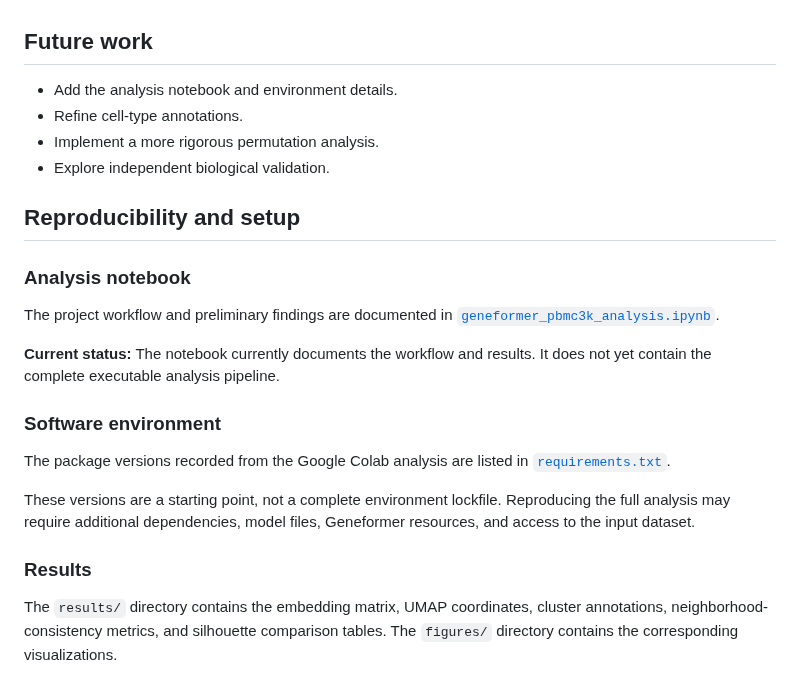
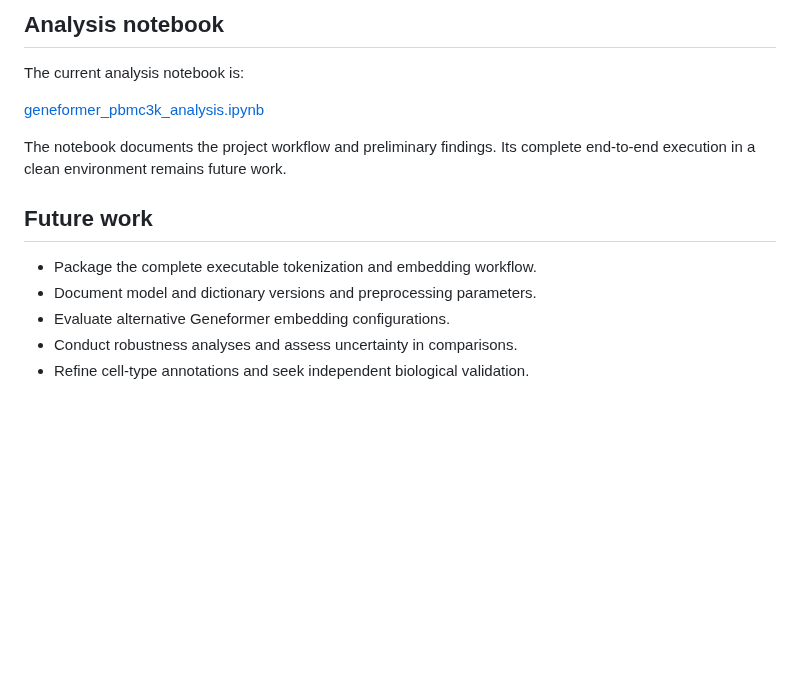
Before and after one commit to sruthyssk286/geneformer-pbmc3k-foundation-embeddings, a Markdown page: README.md, the part around one of its changes. Rendered like a GitHub page; blank space fills up the shorter version.

```diff
--- a/README.md
+++ b/README.md
@@ -71,33 +145,17 @@ Embeddings and analysis outputs were generated in Google Colab using Geneformer
+## Analysis notebook
+
+The current analysis notebook is:
+
+[geneformer_pbmc3k_analysis.ipynb](notebooks/geneformer_pbmc3k_analysis.ipynb)
+
+The notebook documents the project workflow and preliminary findings.
+Its complete end-to-end execution in a clean environment remains future
+work.
 
 ## Future work
 
-- Add the analysis notebook and environment details.
-- Refine cell-type annotations.
-- Implement a more rigorous permutation analysis.
-- Explore independent biological validation.
-
-## Reproducibility and setup
-
-### Analysis notebook
-
-The project workflow and preliminary findings are documented in
-[`geneformer_pbmc3k_analysis.ipynb`](notebooks/geneformer_pbmc3k_analysis.ipynb).
-
-**Current status:** The notebook currently documents the workflow and results.
-It does not yet contain the complete executable analysis pipeline.
-
-### Software environment
-
-The package versions recorded from the Google Colab analysis are listed in
-[`requirements.txt`](requirements.txt).
-
-These versions are a starting point, not a complete environment lockfile.
-Reproducing the full analysis may require additional dependencies, model files,
-Geneformer resources, and access to the input dataset.
-
-### Results
-
-The `results/` directory contains the embedding matrix, UMAP coordinates,
-cluster annotations, neighborhood-consistency metrics, and silhouette
-comparison tables. The `figures/` directory contains the corresponding
-visualizations.
+- Package the complete executable tokenization and embedding workflow.
+- Document model and dictionary versions and preprocessing parameters.
+- Evaluate alternative Geneformer embedding configurations.
+- Conduct robustness analyses and assess uncertainty in comparisons.
+- Refine cell-type annotations and seek independent biological validation.
```
Also changed, not shown: other parts of README.md (+108 -34 lines), results/verified_comparison/RESULTS_README.md (added, +23 -0 lines), results/verified_comparison/geneformer_vs_scanpy_umap.png (added), 7 other files.
